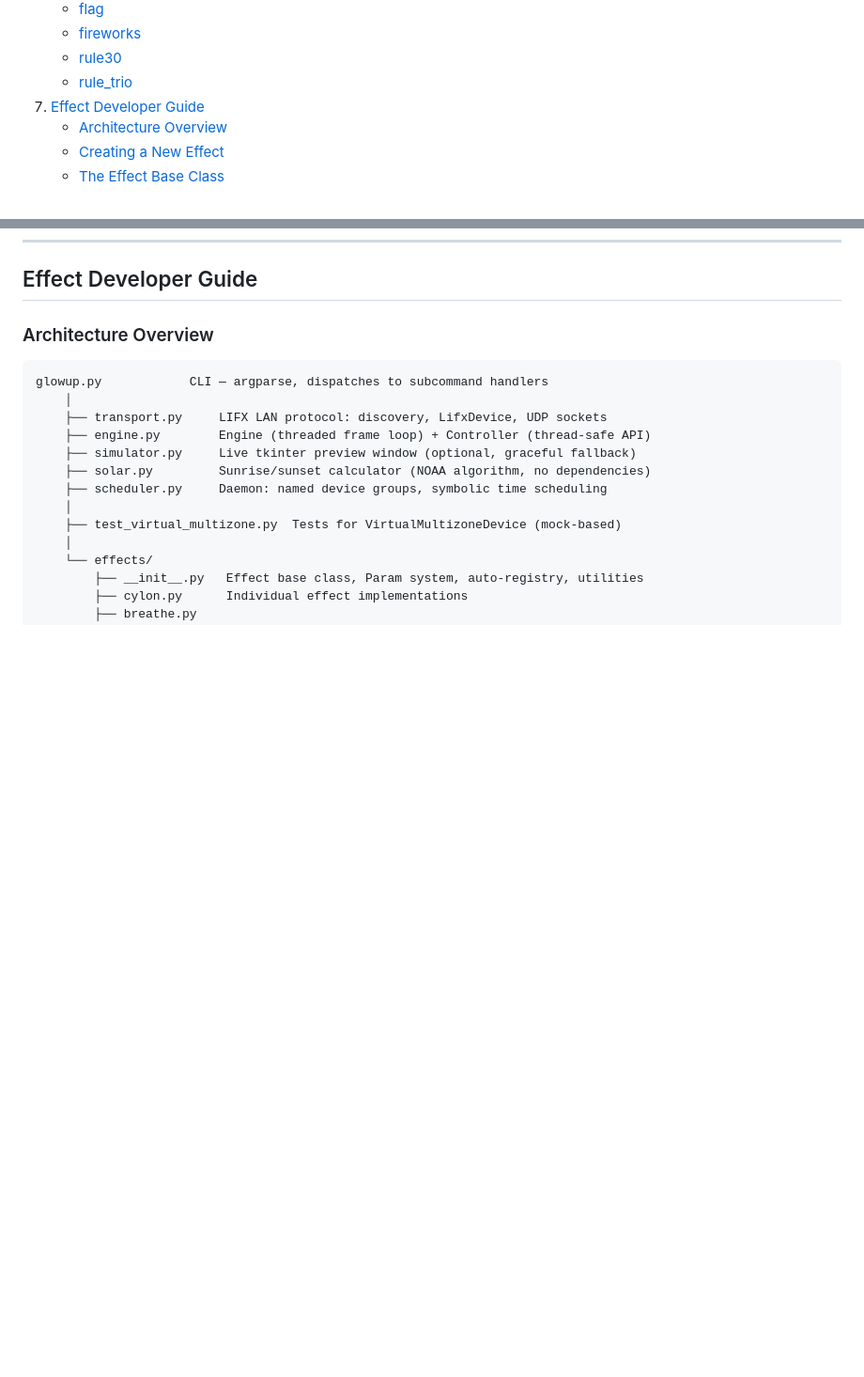
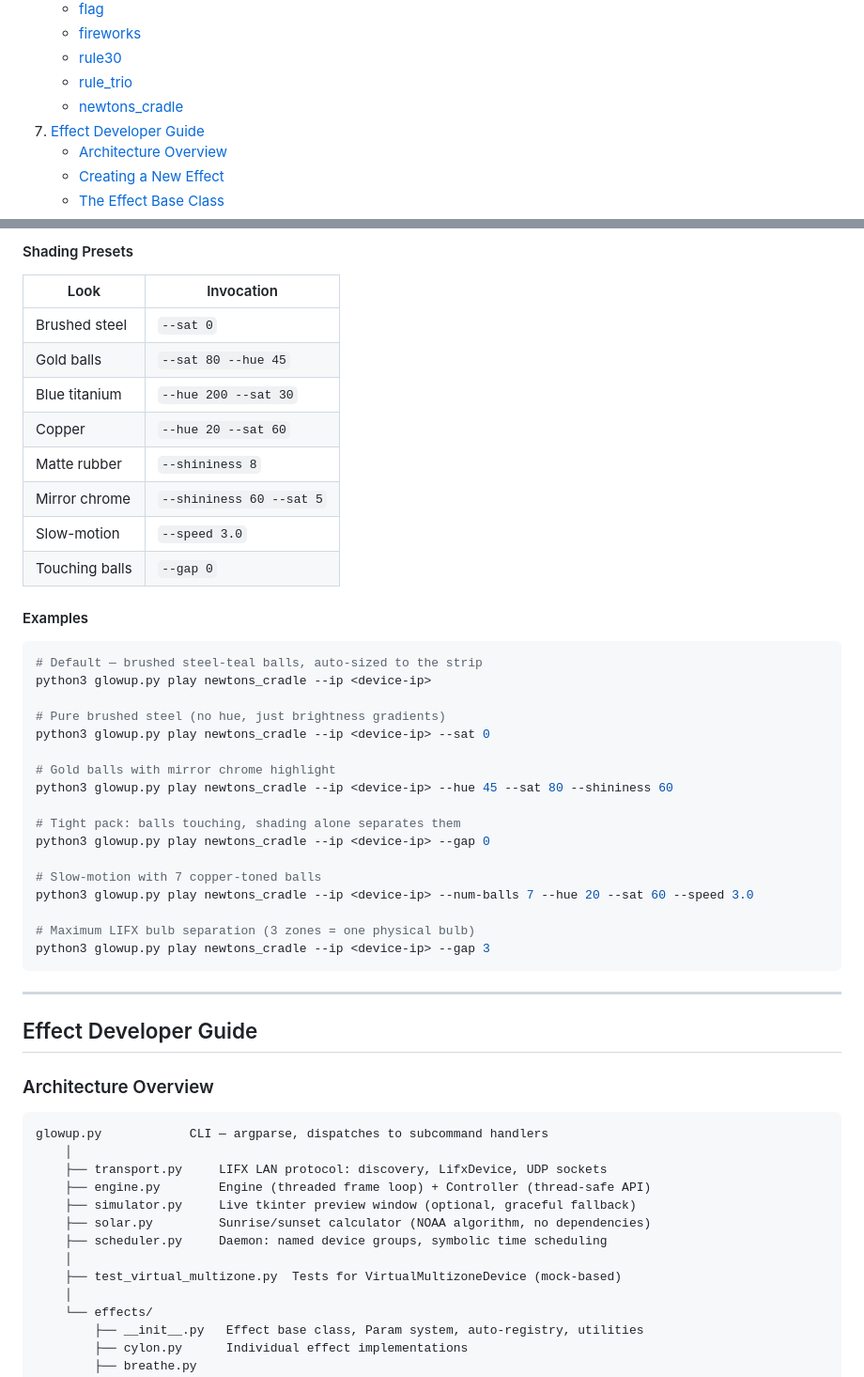
Before and after one commit to pkivolowitz/lifx, a Markdown page: MANUAL.md, 2 parts joined by grey strips. Shown at 94% size. Rendered like a GitHub page; blank space fills up the shorter version.

````diff
--- a/MANUAL.md
+++ b/MANUAL.md
@@ -37,6 +37,7 @@ code integration are performed by Perry Kivolowitz, the sole Human Author.
    - [fireworks](#fireworks)
    - [rule30](#rule30)
    - [rule_trio](#rule_trio)
+   - [newtons_cradle](#newtons_cradle)
 7. [Effect Developer Guide](#effect-developer-guide)
    - [Architecture Overview](#architecture-overview)
    - [Creating a New Effect](#creating-a-new-effect)
@@ -952,3 +1031,40 @@ python3 glowup.py play rule_trio --ip <device-ip> --palette 49 --speed 4 --bg 3
+#### Shading Presets
+
+| Look               | Invocation |
+|--------------------|-----------|
+| Brushed steel      | `--sat 0` |
+| Gold balls         | `--sat 80 --hue 45` |
+| Blue titanium      | `--hue 200 --sat 30` |
+| Copper             | `--hue 20 --sat 60` |
+| Matte rubber       | `--shininess 8` |
+| Mirror chrome      | `--shininess 60 --sat 5` |
+| Slow-motion        | `--speed 3.0` |
+| Touching balls     | `--gap 0` |
+
+#### Examples
+
+```bash
+# Default — brushed steel-teal balls, auto-sized to the strip
+python3 glowup.py play newtons_cradle --ip <device-ip>
+
+# Pure brushed steel (no hue, just brightness gradients)
+python3 glowup.py play newtons_cradle --ip <device-ip> --sat 0
+
+# Gold balls with mirror chrome highlight
+python3 glowup.py play newtons_cradle --ip <device-ip> --hue 45 --sat 80 --shininess 60
+
+# Tight pack: balls touching, shading alone separates them
+python3 glowup.py play newtons_cradle --ip <device-ip> --gap 0
+
+# Slow-motion with 7 copper-toned balls
+python3 glowup.py play newtons_cradle --ip <device-ip> --num-balls 7 --hue 20 --sat 60 --speed 3.0
+
+# Maximum LIFX bulb separation (3 zones = one physical bulb)
+python3 glowup.py play newtons_cradle --ip <device-ip> --gap 3
+```
+
+---
+
 ## Effect Developer Guide
 
 ### Architecture Overview
````
Also changed, not shown: other parts of MANUAL.md (+78 -0 lines).
